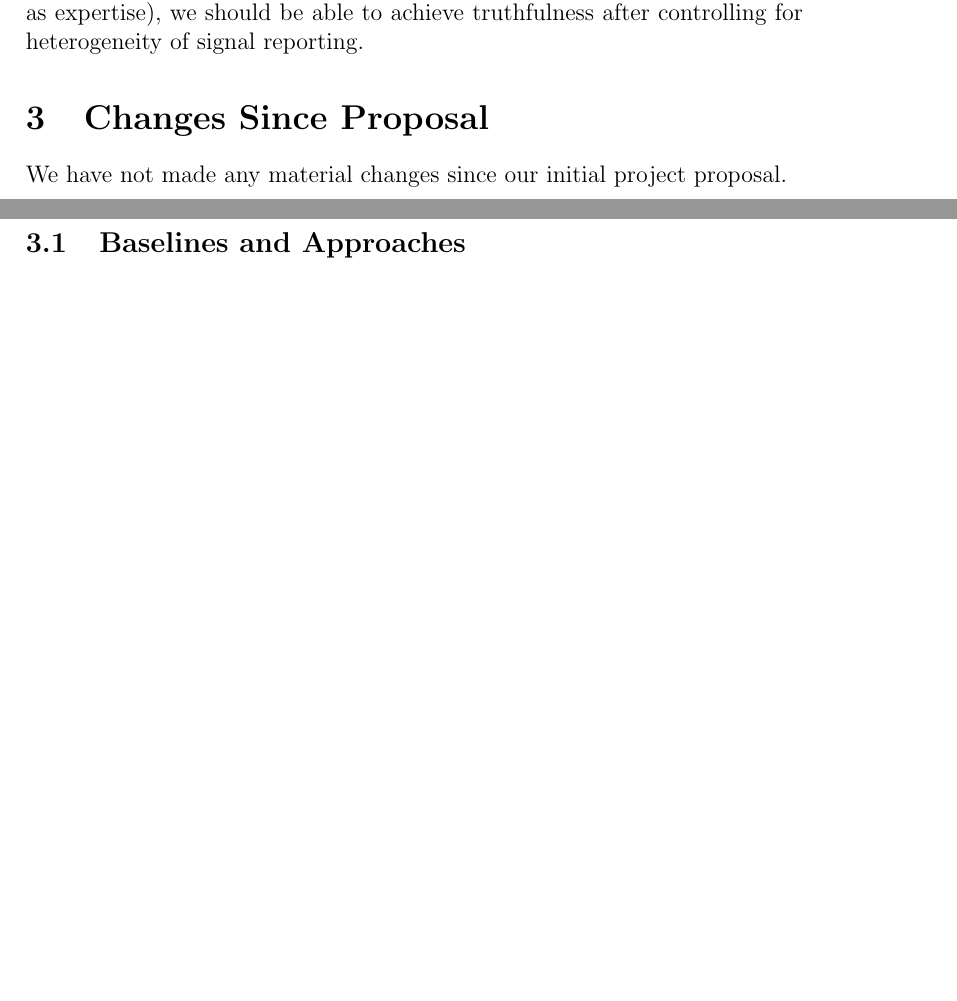
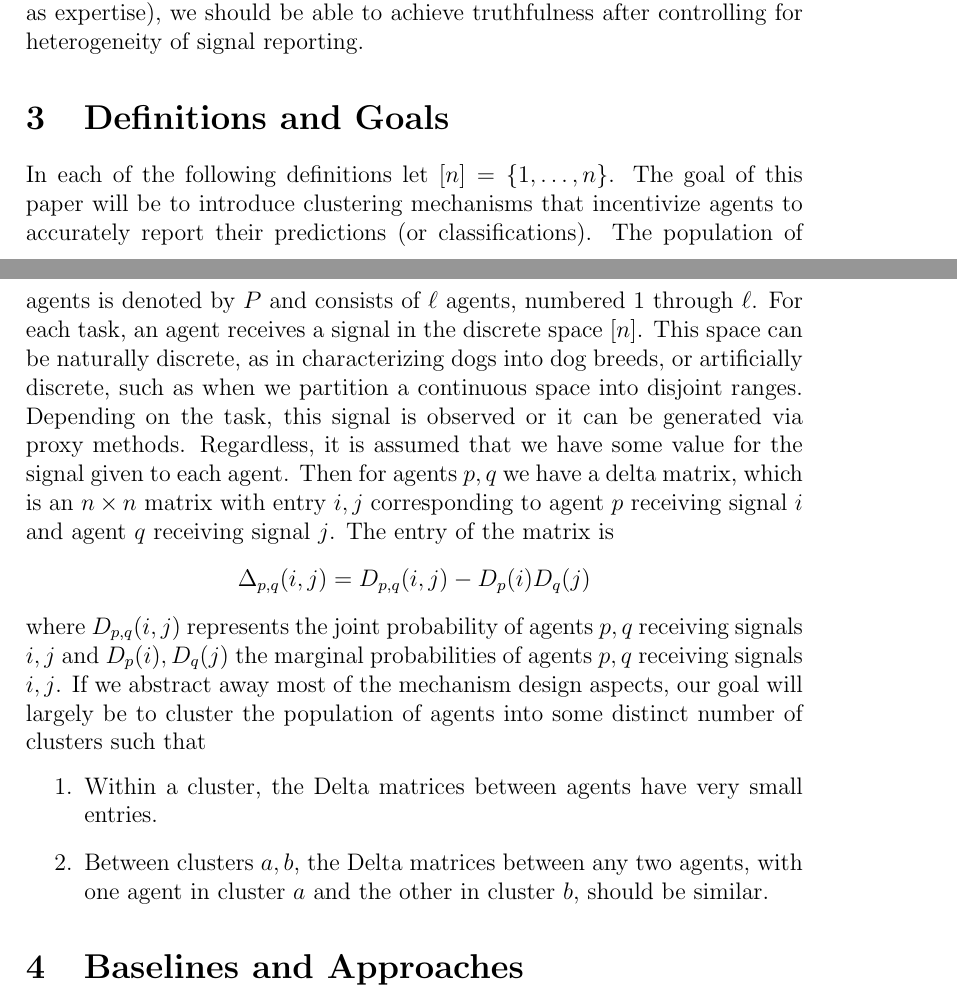
Before and after one commit to ashilgard/cs281-project, a LaTeX document (cs281-update.tex): two parts of pages 2 and 3 of 5, joined at a grey line, cut so that both start at the same text, the shorter picture padded with empty space. Compiled offline with pdfLaTeX.

Commit message:
udpating tex

```diff
--- a/cs281-update.tex
+++ b/cs281-update.tex
@@ -25,13 +25,18 @@ Additionally, many of the datasets used in the empirical work section of this pa
 \section{Background}
 In the Good Judgment Project Global Forecasting Competition, the crowdsourced workers are asked to predict the probability of the occurrence of global political events. It has been shown by \citet{ungar2012good} that this task is surprisingly trainable. That is, with proper feedback and instructions, participants can greatly improve their predictions over time, leading to accurate (by Brier Score) approximations when strategically aggregated over the population. Additionally, work by the Good Judgment Project team has shown that frequent updates are one of the best predictors of prediction accuracy. However, due to the nature of the task, natural feedback is not often available. Tasks frequently ask about the probability of an event within a timeframe of several months. Then, particularly in a negative realization of the event, and often for a positive realization, the answer is not available for some time. \citet{witkowski2017proper} have shown that it is in general possible to create a useful proxy for the final realization of the event from an aggregation of current predictions, leading us to believe that we should be able to provide some useful intermediate feedback through peer prediction, leading to increased worker engagement and encouraging worker effort. However, in this environment, differences in reports can come both from asymmetric information and heterogeneous reporting policies. It is critical that we control for heterogeneous reporting to avoid penalizing workers who may have an uncommon but truthful piece of information concerning the outcome. If we assume that the signals themselves are drawn from the same distribution (or distributions based on other potentially observable or inferable features such as expertise), we should be able to achieve truthfulness after controlling for heterogeneity of signal reporting.
 
+\section{Definitions and Goals}
+In each of the following definitions let $[n] = \{1, \dots, n\}$. The goal of this paper will be to introduce clustering mechanisms that incentivize agents to accurately report their predictions (or classifications). The population of agents is denoted by $P$ and consists of $\ell$ agents, numbered $1$ through $\ell$. For each task, an agent receives a signal in the discrete space $[n]$. This space can be naturally discrete, as in characterizing dogs into dog breeds, or artificially discrete, such as when we partition a continuous space into disjoint ranges. Depending on the task, this signal is observed or it can be generated via proxy methods. Regardless, it is assumed that we have some value for the signal given to each agent. Then for agents $p,q$ we have a delta matrix, which is an $n \times n$ matrix with entry $i,j$ corresponding to agent $p$ receiving signal $i$ and agent $q$ receiving signal $j$. The entry of the matrix is $$\Delta_{p,q}(i,j) = D_{p,q}(i,j) - D_{p}(i)D_{q}(j)$$ where $D_{p,q}(i,j)$ represents the joint probability of agents $p,q$ receiving signals $i,j$ and $D_{p}(i),D_{q}(j)$ the marginal probabilities of agents $p,q$ receiving signals $i,j$. If we abstract away most of the mechanism design aspects, our goal will largely be to cluster the population of agents into some distinct number of clusters such that \begin{enumerate}
+\item Within a cluster, the Delta matrices between agents have very small entries.
+\item Between clusters $a,b$, the Delta matrices between any two agents, with one agent in cluster $a$ and the other in cluster $b$, should be similar.
+\end{enumerate}
+
 % (b) reflect any changes you have to your approach since your proposal,
 %
-\section{Changes Since Proposal}
-We have not made any material changes since our initial project proposal.
+%\section{Changes Since Proposal}
 % (c) include results for at least some baselines or, for more theoretical projects, any proof attempts so far.
 
-\subsection{Baselines and Approaches}
+\section{Baselines and Approaches}
 We intend to first test our methods on datasets with simpler, more interpretable signals like those used to develop the empirical portion of \citet{agarwal2017peer}. The Adult Dataset (\texttt{https://github.com/ipeirotis/Get-Another-Label}) and HCB Dataset \\ (\texttt{http://ir.ischool.utexas.edu/square/data.html}) both have relatively high upper bounds on the truthfulness for low numbers of clusters and exhibit some degree of personal judgment in their tasks, identifying the sexual content rating of websites and assessing relevance of web results, respectively. These characteristics suggest that these may be more interesting targets for studies of heterogeneity in users than, for example, labeling dog breeds. \\
 
 We will then move on to testing methods on the Good Judgment Data, available at \\
```
Also changed, not shown: cs281-update.pdf, cs281-update.tex (2 more changed lines).
